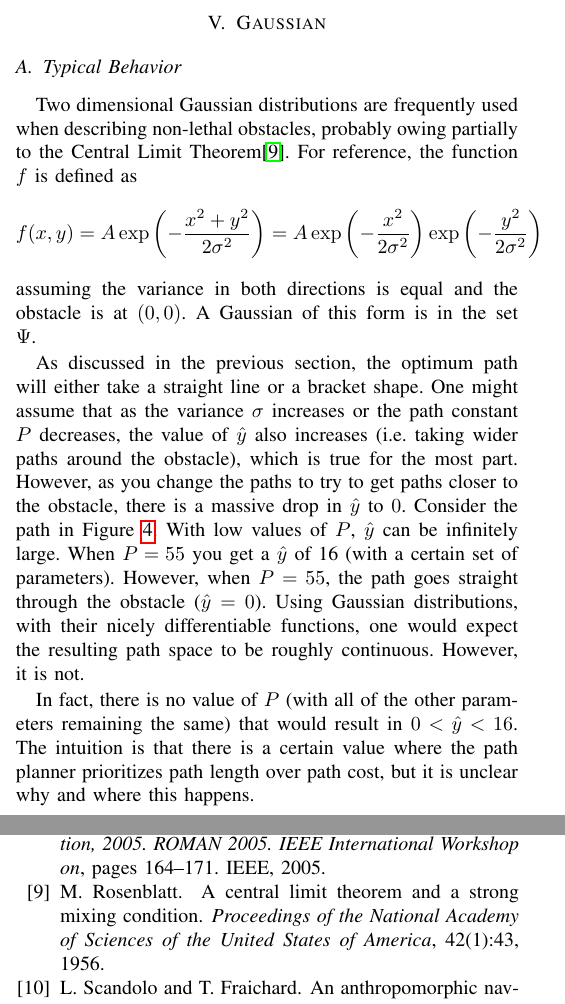
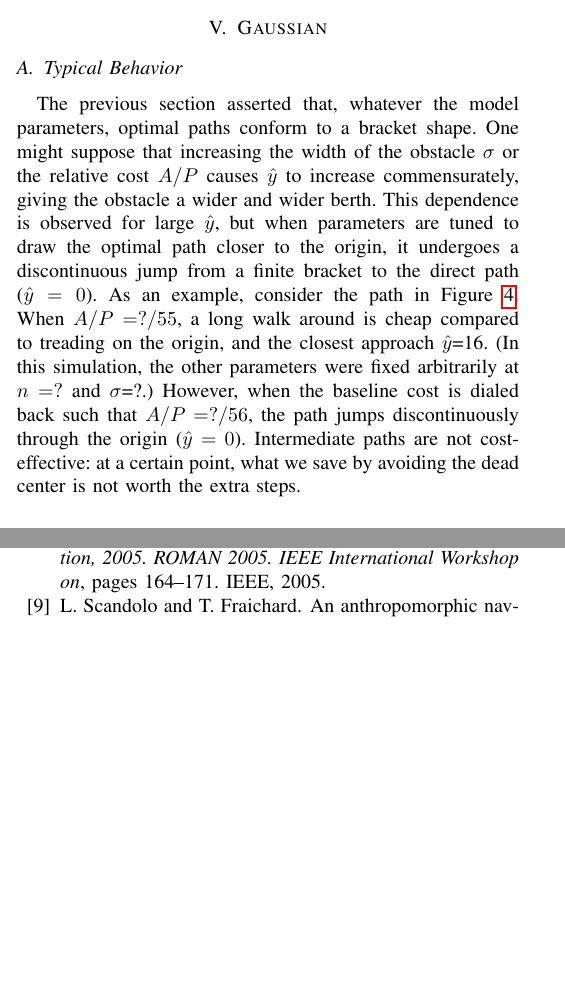
Before and after one commit to DLu/probablyscripts, a LaTeX paper (2013-rss-costmaps/paper.tex, which reads 2013-rss-costmaps/gaussian.tex): two parts of the columns of pages 3 and 6 of 7 before the commit and two parts of the columns of pages 3 and 6 of 6 after it, joined at a grey line, cut so that both start at the same text, the shorter picture padded with empty space. Compiled offline with pdfLaTeX.

Commit message:
typical behavior

```diff
--- a/2013-rss-costmaps/gaussian.tex
+++ b/2013-rss-costmaps/gaussian.tex
@@ -1,23 +1,14 @@
 \section{Gaussian}
 
 \subsection{Typical Behavior}
-Two dimensional Gaussian distributions are frequently used when describing non-lethal obstacles, probably owing partially to the Central Limit Theorem\cite{rosenblatt1956}. For reference, the function $f$ is defined as
-\[ f(x,y) = A \exp\left(- \frac{x^2+y^2}{2\sigma^2} \right) = A\exp\left(-\frac{x^2}{2\sigma^2}\right)\exp\left(-\frac{y^2}{2\sigma^2}\right) \]
-assuming the variance in both directions is equal and the obstacle is at $(0,0)$. A Gaussian of this form is in the set $\Psi$.
 
-As discussed in the previous section, the optimum path will either take a straight line or a bracket shape. One might assume that as the variance $\sigma$ increases or the path constant $P$ decreases, the value of $\yhat$ also increases (i.e. taking wider paths around the obstacle), which is true for the most part. However, as you change the paths to try to get paths closer to the obstacle, there is a massive drop in $\yhat$ to $0$. Consider the path in Figure \ref{fig:gaussian}. With low values of $P$, $\yhat$ can be infinitely large. When $P=55$ you get a $\yhat$ of 16 (with a certain set of parameters). However, when $P=55$, the path goes straight through the obstacle ($\yhat=0$). Using Gaussian distributions, with their nicely differentiable functions, one would expect the resulting path space to be roughly continuous. However, it is not.
+The previous section asserted that, whatever the model parameters, optimal paths conform to a bracket shape. One might suppose that increasing the width of the obstacle $\sigma$ or the relative cost $A/P$ causes $\yhat$ to increase commensurately, giving the obstacle a wider and wider berth. This dependence is observed for large $\yhat$, but when parameters are tuned to draw the optimal path closer to the origin, it undergoes a discontinuous jump from a finite bracket to the direct path ($\yhat=0$). As an example, consider the path in Figure \ref{fig:gaussian}. When $A/P=?/55$, a long walk around is cheap compared to treading on the origin, and the closest approach $\yhat$=16. (In this simulation, the other parameters were fixed arbitrarily at $n=?$ and $\sigma$=?.) However, when the baseline cost is dialed back such that $A/P=?/56$, the path jumps discontinuously through the origin ($\yhat=0$). Intermediate paths are not cost-effective: at a certain point, what we save by avoiding the dead center is not worth the extra steps.
 
 \begin{figure}
 \includegraphics[width=\columnwidth]{graphix/Gaussian.png}
 \caption{Gaussian Cost Function - Straight path is optimal when $P=56$, the bracket path when $P=55$. }
 \label{fig:gaussian}
 \end{figure}
-
-In fact, there is no value of $P$ (with all of the other parameters remaining the same) that would result in $0<\yhat<16$. The intuition is that there is a certain value where the path planner prioritizes path length over path cost, but it is unclear why and where this happens.
-
-
-
-
 
 \subsection{Mathematical Explanation}
 Our goal is to show why there are certain parameters that result in one of the three behaviors discussed.
```
